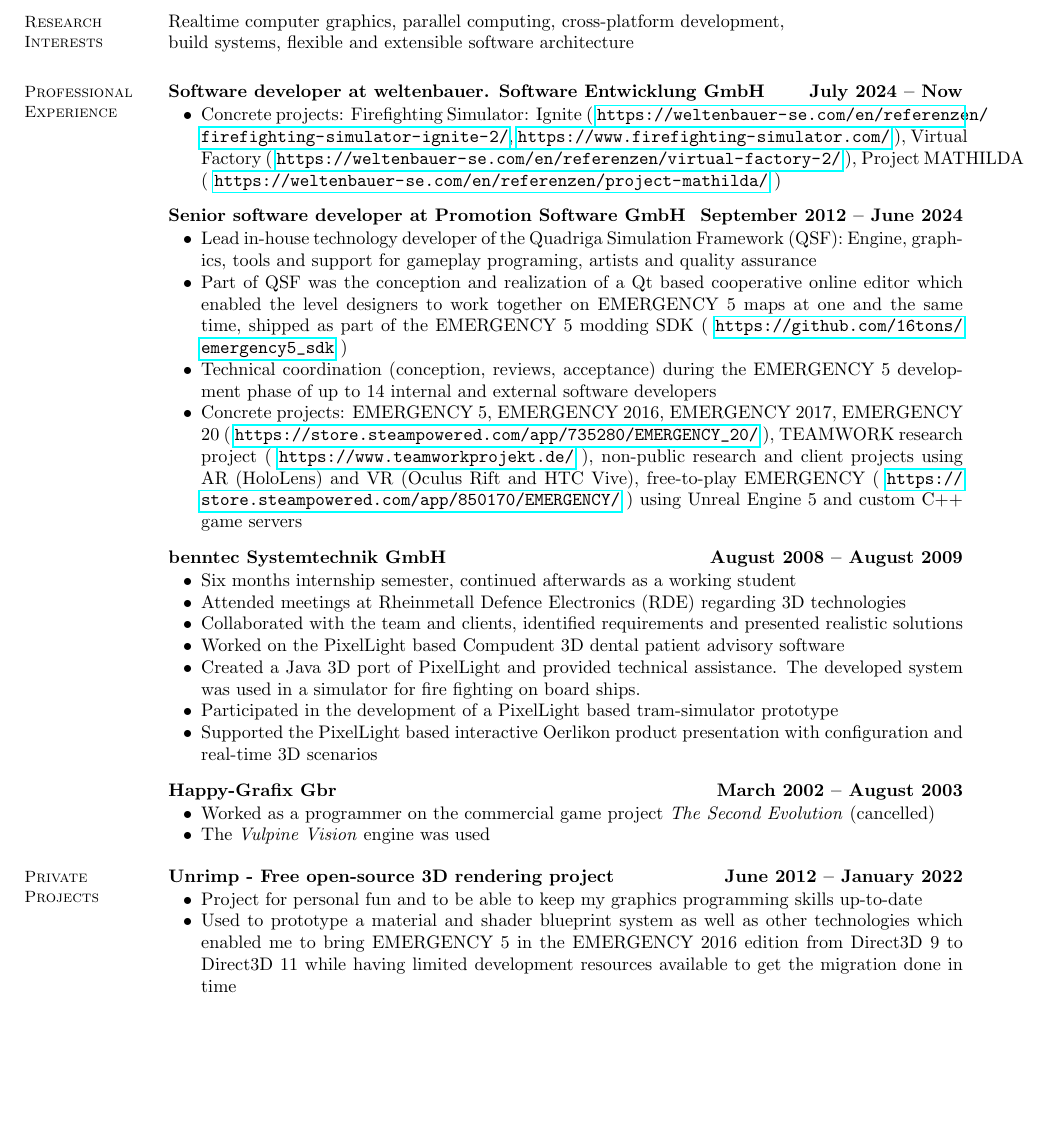
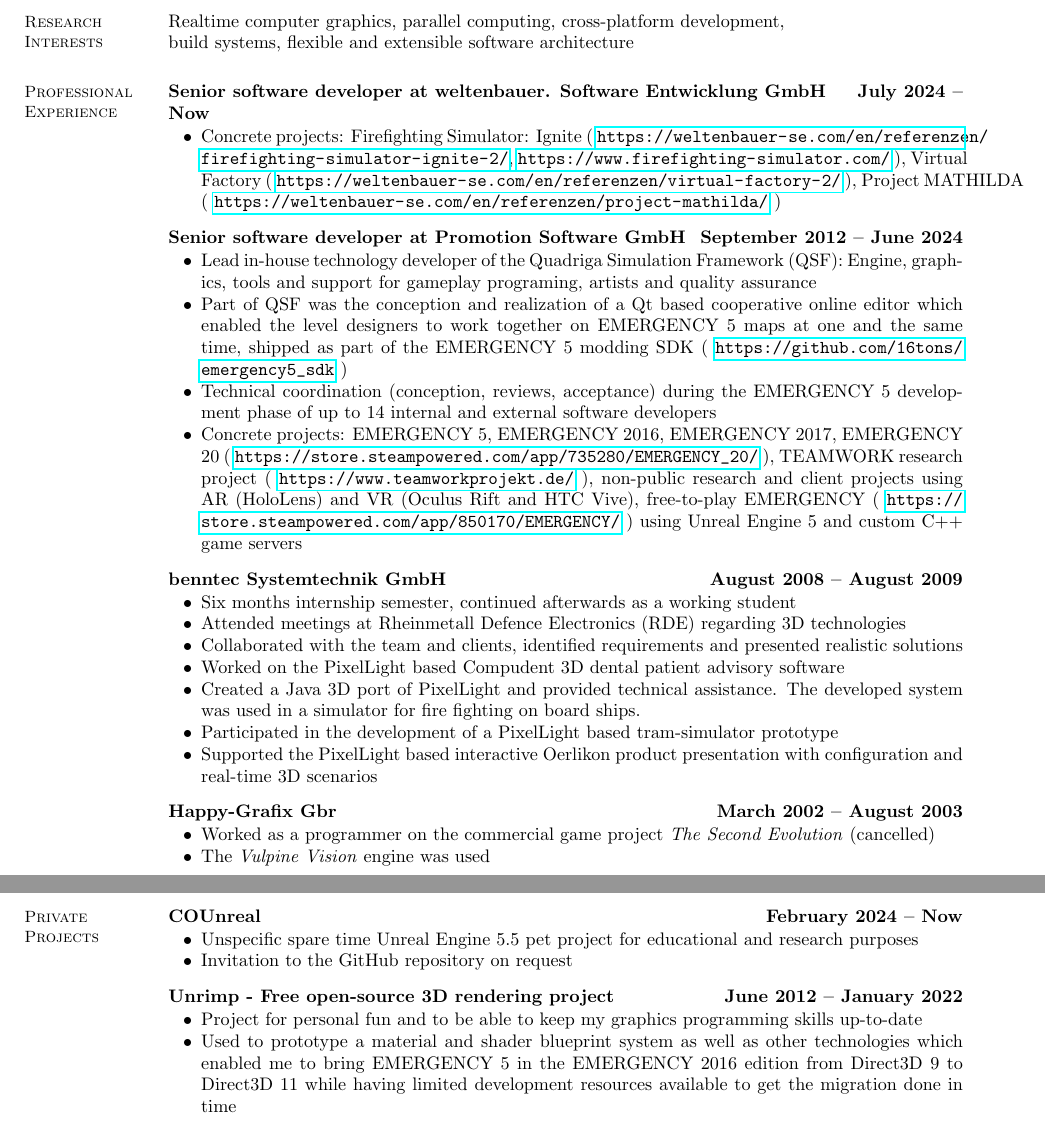
Before and after one commit to cofenberg/ablazespace, a LaTeX CV (Resume/Ofenberg_Resume.tex): part of page 1 of 2 before the commit and two parts of pages 1 and 2 of 2 after it, the two joined at a grey line, cut so that both start at the same text, the shorter picture padded with empty space. Compiled offline with pdfLaTeX.

Commit message:
Minor update

```diff
--- a/Resume/Ofenberg_Resume.tex
+++ b/Resume/Ofenberg_Resume.tex
@@ -36,7 +36,7 @@
 	%__________________________________________________________________________________________________________________
 	% Professional Experience
 	\section{\mysidestyle Professional Experience}
-	\textbf{Software developer at weltenbauer. Software Entwicklung GmbH} \hfill \textbf{July 2024 -- Now}\vspace{-3mm}\\\vspace{-1mm}%
+	\textbf{Senior software developer at weltenbauer. Software Entwicklung GmbH} \hfill \textbf{July 2024 -- Now}\vspace{-3mm}\\\vspace{-1mm}%
 	\begin{list2}
 		\item Concrete projects: Firefighting Simulator: Ignite ( \url{https://weltenbauer-se.com/en/referenzen/firefighting-simulator-ignite-2/}, \url{https://www.firefighting-simulator.com/} ), Virtual Factory ( \url{https://weltenbauer-se.com/en/referenzen/virtual-factory-2/} ), Project MATHILDA ( \url{https://weltenbauer-se.com/en/referenzen/project-mathilda/} )
 	\end{list2}\vspace{-1.5mm}
@@ -67,6 +68,11 @@
 	%__________________________________________________________________________________________________________________
 	% Private Projects
 	\section{\mysidestyle Private \linebreak Projects}
+	\textbf{COUnreal} \hfill \textbf{February 2024 -- Now}\vspace{-3mm}\\\vspace{-1mm}%
+	\begin{list2}
+		\item Unspecific spare time Unreal Engine 5.5 pet project for educational and research purposes
+		\item Invitation to the GitHub repository on request
+	\end{list2}\vspace{-1.5mm}
 	\textbf{Unrimp - Free open-source 3D rendering project} \hfill \textbf{June 2012 -- January 2022}\vspace{-3mm}\\\vspace{-1mm}%
 	\begin{list2}
 		\item Project for personal fun and to be able to keep my graphics programming skills up-to-date
```
Also changed, not shown: Projects/README.md, Resume/Ofenberg_Resume.pdf, Resume/Ofenberg_Resume.tex (2 more changed lines).
